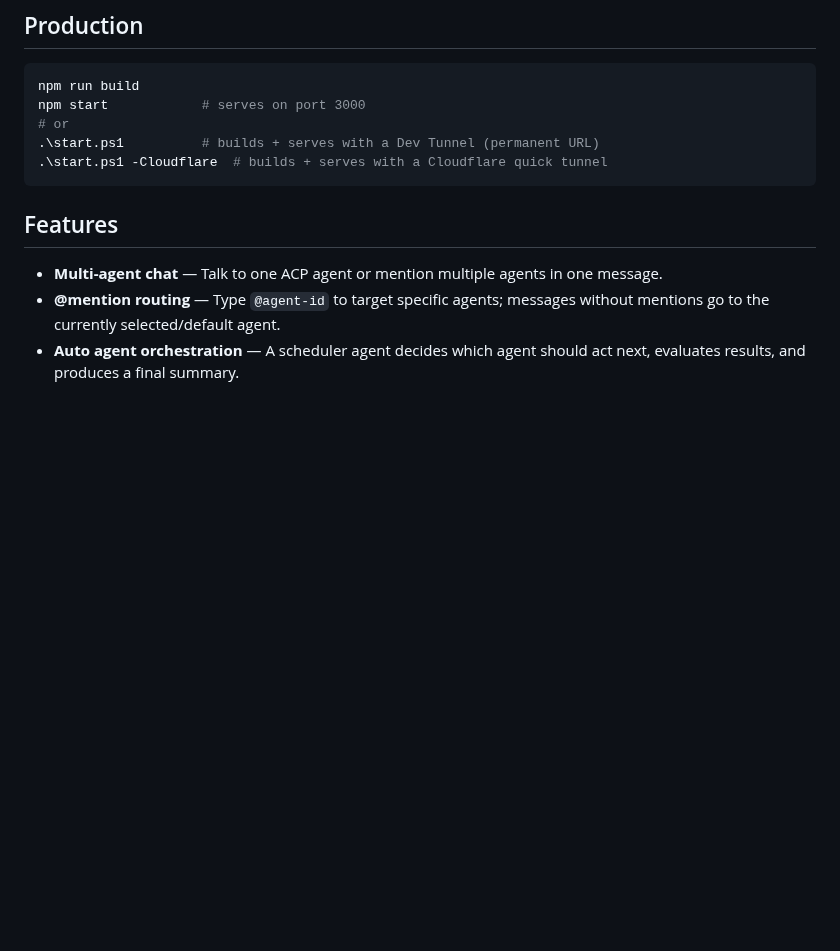
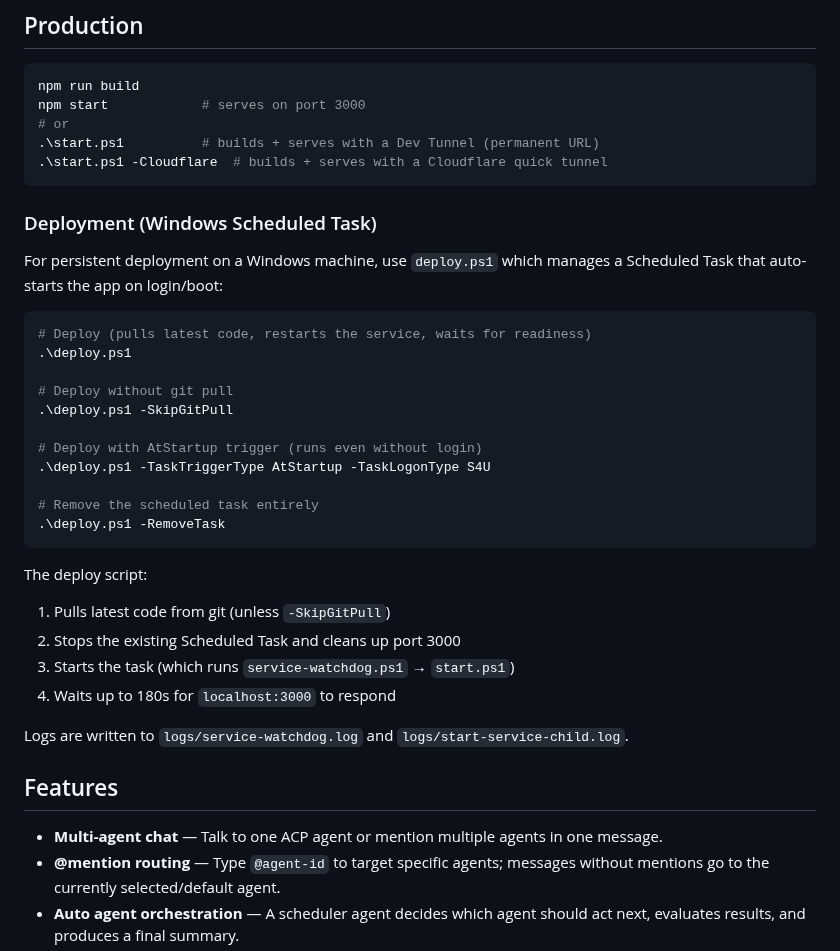
Before and after one commit to huanyingtianhe/agents-chat, a Markdown page: README.md, the part around one of its changes. GitHub-like rendering; blank space fills up the shorter version.

````diff
--- a/README.md
+++ b/README.md
@@ -30,6 +35,32 @@ npm start            # serves on port 3000
 .\start.ps1          # builds + serves with a Dev Tunnel (permanent URL)
 .\start.ps1 -Cloudflare  # builds + serves with a Cloudflare quick tunnel
 ```
+
+### Deployment (Windows Scheduled Task)
+
+For persistent deployment on a Windows machine, use `deploy.ps1` which manages a Scheduled Task that auto-starts the app on login/boot:
+
+```powershell
+# Deploy (pulls latest code, restarts the service, waits for readiness)
+.\deploy.ps1
+
+# Deploy without git pull
+.\deploy.ps1 -SkipGitPull
+
+# Deploy with AtStartup trigger (runs even without login)
+.\deploy.ps1 -TaskTriggerType AtStartup -TaskLogonType S4U
+
+# Remove the scheduled task entirely
+.\deploy.ps1 -RemoveTask
+```
+
+The deploy script:
+1. Pulls latest code from git (unless `-SkipGitPull`)
+2. Stops the existing Scheduled Task and cleans up port 3000
+3. Starts the task (which runs `service-watchdog.ps1` → `start.ps1`)
+4. Waits up to 180s for `localhost:3000` to respond
+
+Logs are written to `logs/service-watchdog.log` and `logs/start-service-child.log`.
 
 ## Features
 
````
Also changed, not shown: other parts of README.md (+55 -0 lines), docs/images/screenshot-aurora-theme.png (added), 3 other files.
